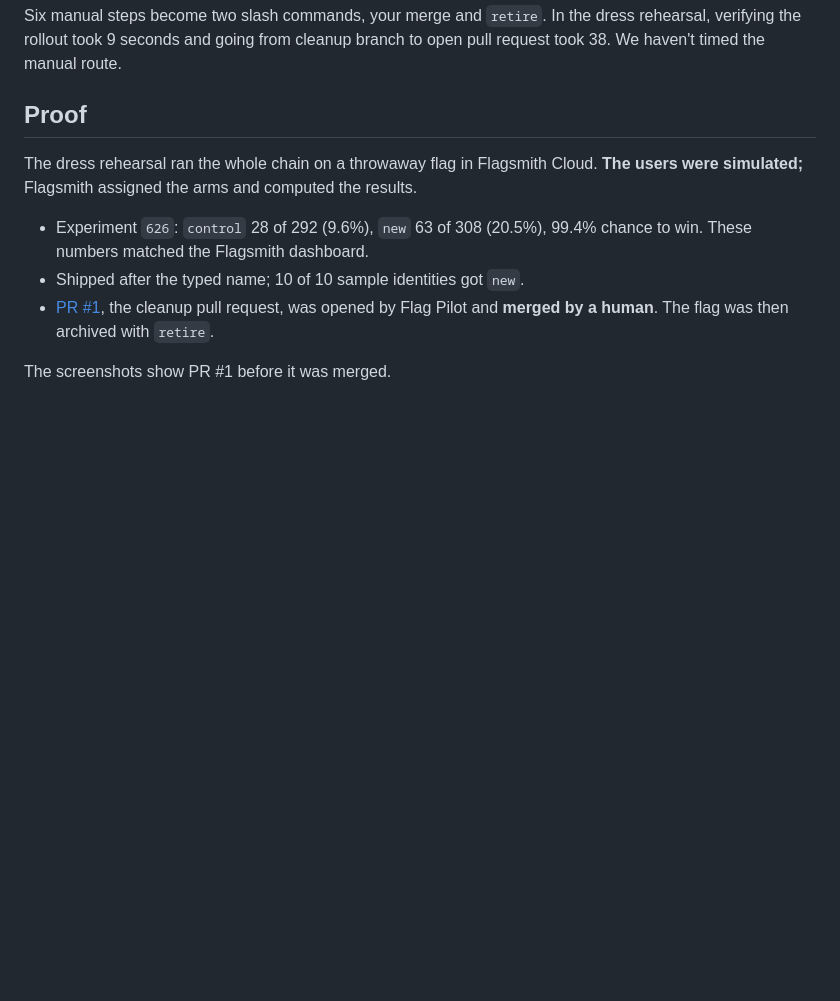
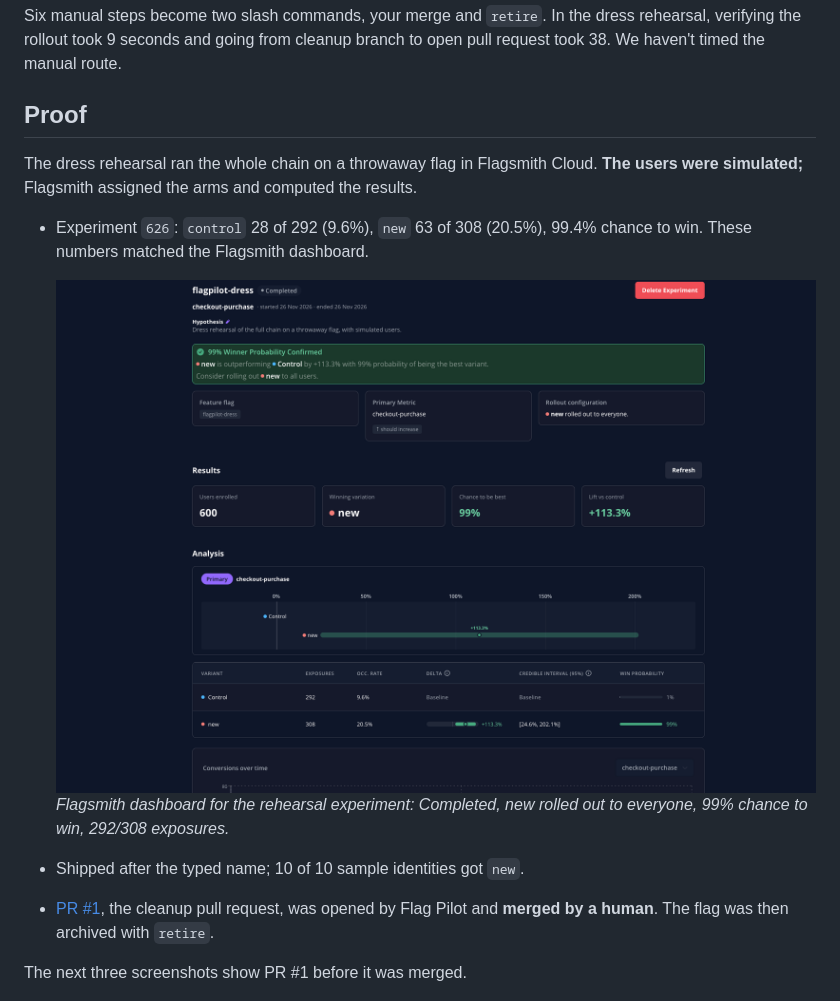
Before and after one commit to BarisPrespects-23849/flag-pilot, a Markdown page: README.md, the part around the change. GitHub-like rendering; pictures changed too: docs/img/dashboard-626.png (added); blank space fills up the shorter version.

Commit message:
Docs: add dashboard screenshot
Co-Authored-By: Claude Sonnet 5.5 <noreply@anthropic.com>

```diff
--- a/README.md
+++ b/README.md
@@ -87,11 +87,15 @@ simulated;** Flagsmith assigned the arms and computed the results.
 
 - Experiment `626`: `control` 28 of 292 (9.6%), `new` 63 of 308 (20.5%), 99.4% chance to win.
   These numbers matched the Flagsmith dashboard.
+
+  ![Flagsmith dashboard for experiment flagpilot-dress: status Completed, new rolled out to everyone, 600 users enrolled, 99% chance to be best, lift +113.3%, with 292 control and 308 new exposures](docs/img/dashboard-626.png)
+  *Flagsmith dashboard for the rehearsal experiment: Completed, new rolled out to everyone, 99% chance to win, 292/308 exposures.*
+
 - Shipped after the typed name; 10 of 10 sample identities got `new`.
 - [PR #1](https://github.com/BarisPrespects-23849/flag-pilot/pull/1), the cleanup pull request,
   was opened by Flag Pilot and **merged by a human**. The flag was then archived with `retire`.
 
-The screenshots show PR #1 before it was merged.
+The next three screenshots show PR #1 before it was merged.
 
 ![Pull request 1, "Remove flagpilot-dress: ship new (experiment 626)", open and ready to merge](docs/img/pr-1-open.png)
 *The cleanup pull request, waiting for a person to merge it.*
```
